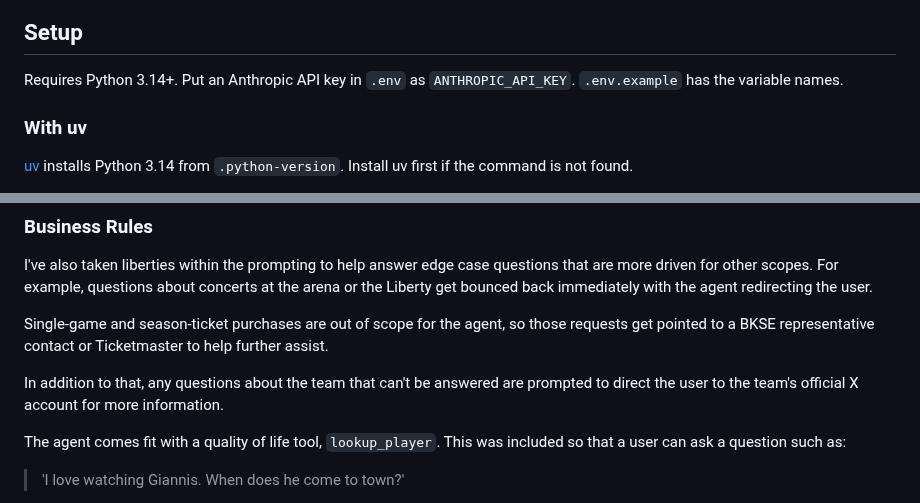
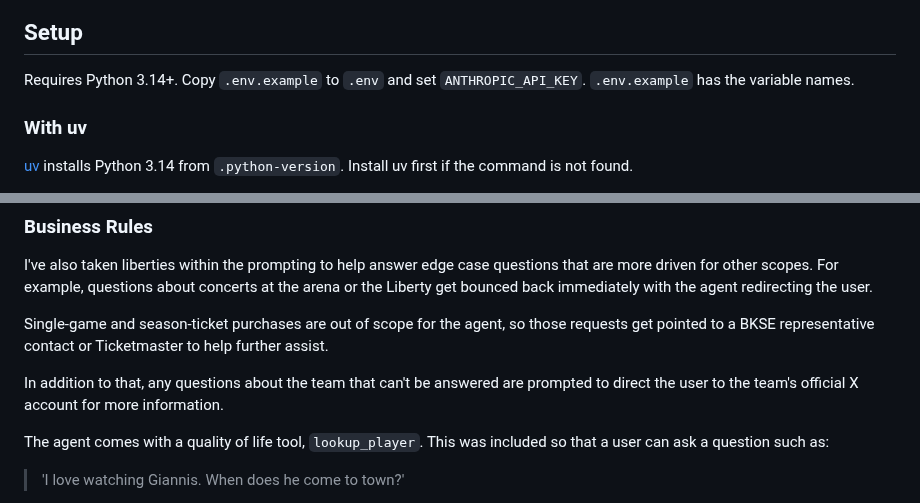
Before and after one commit to ccvale/BKSE, a Markdown page: README.md, 2 parts joined by grey strips. GitHub-like rendering.

```diff
--- a/README.md
+++ b/README.md
@@ -10,7 +10,7 @@ There is tremendous value in providing the ability for non-technical users to ac
 
 ## Setup
 
-Requires Python 3.14+. Put an Anthropic API key in `.env` as `ANTHROPIC_API_KEY`. `.env.example` has the variable names.
+Requires Python 3.14+. Copy `.env.example` to `.env` and set `ANTHROPIC_API_KEY`. `.env.example` has the variable names.
 
 ### With uv
 
@@ -85,7 +103,7 @@ Single-game and season-ticket purchases are out of scope for the agent, so those
 
 In addition to that, any questions about the team that can't be answered are prompted to direct the user to the team's official X account for more information.
 
-The agent comes fit with a quality of life tool, `lookup_player`. This was included so that a user can ask a question such as:
+The agent comes with a quality of life tool, `lookup_player`. This was included so that a user can ask a question such as:
 
 > 'I love watching Giannis. When does he come to town?'
 
```
Also changed, not shown: other parts of README.md (+40 -5 lines), db/DATA.md (+1 -1 lines), docs/langsmith-cup-trace.png (added), 3 other files.
